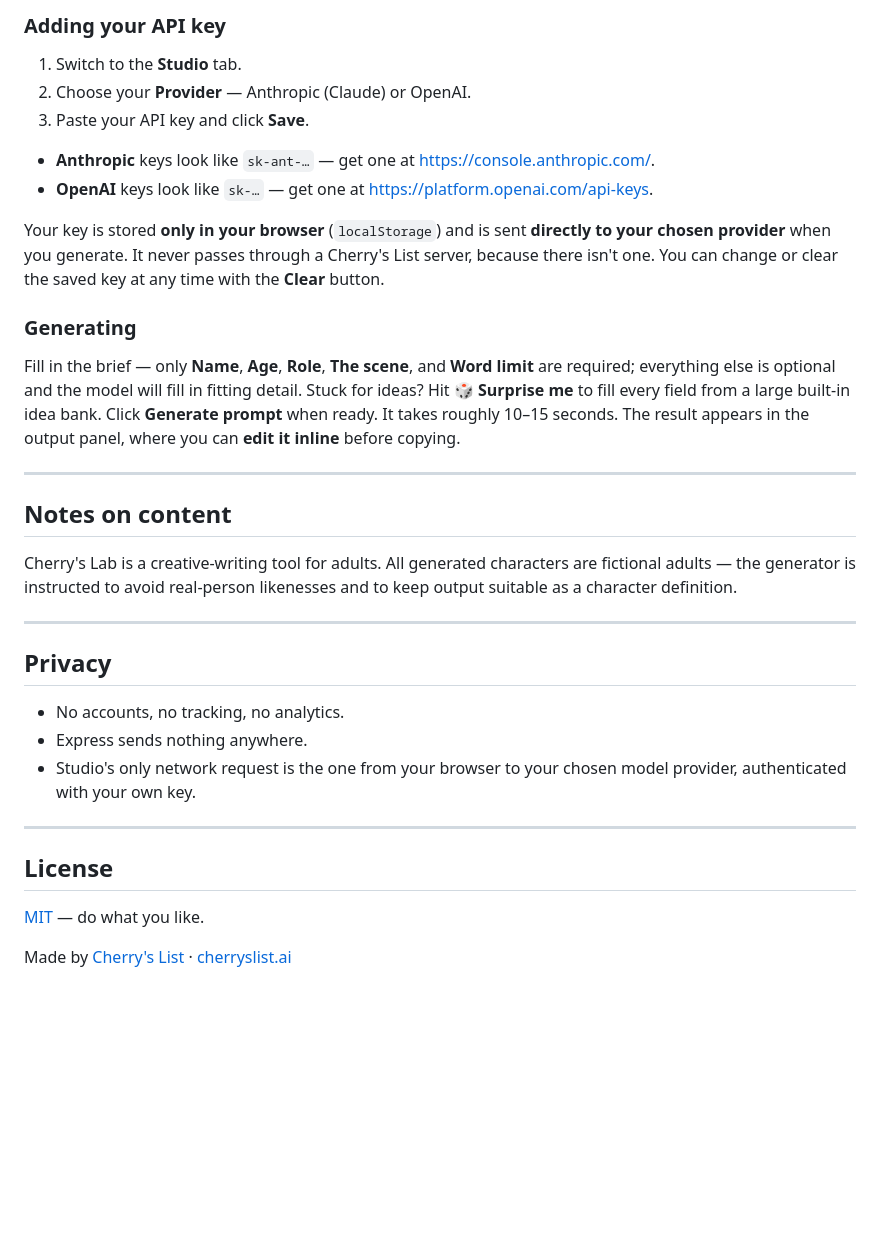
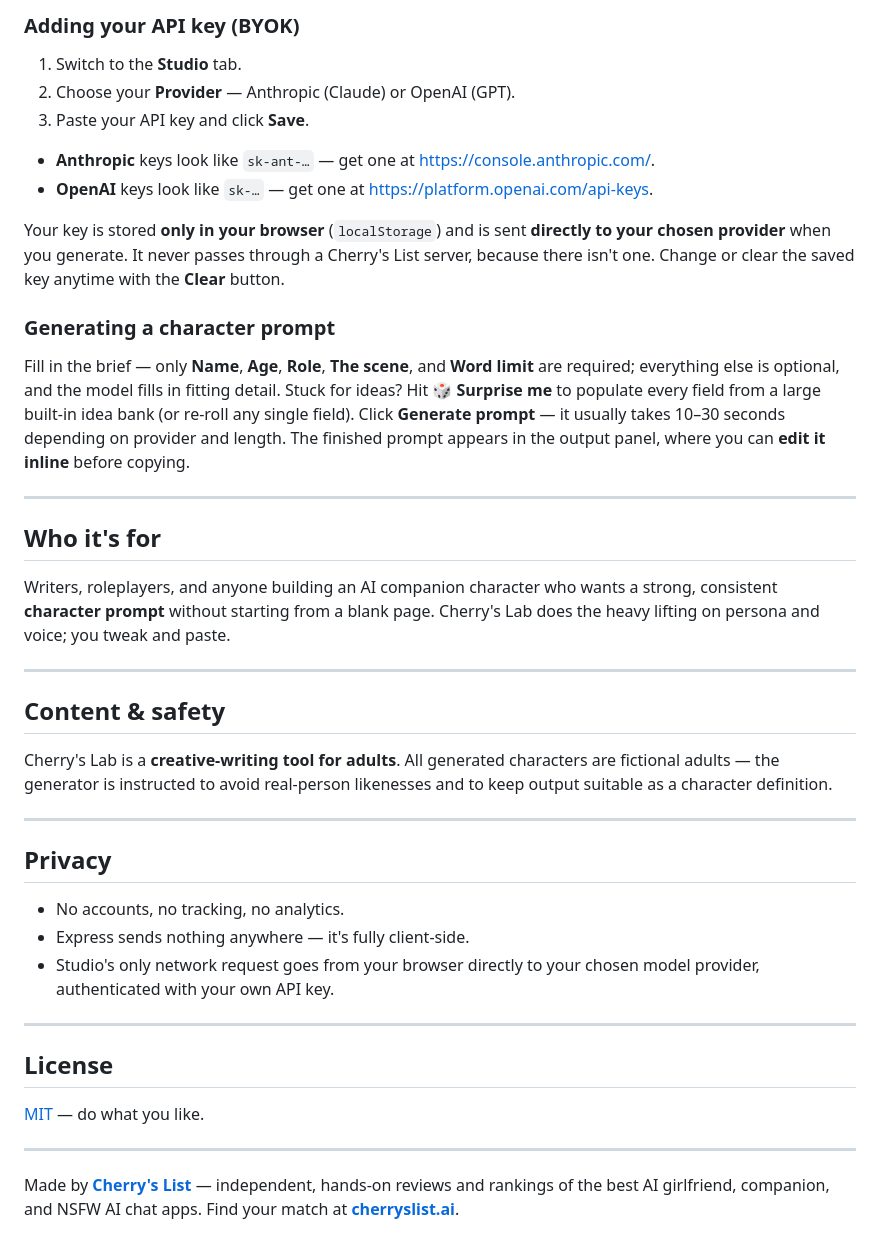
Before and after one commit to ranker99/cherrys-lab, a Markdown page: README.md, the part around one of its changes. Drawn GitHub-style; blank space fills up the shorter version.

```diff
--- a/README.md
+++ b/README.md
@@ -45,32 +65,38 @@ Studio calls a large language model to write a detailed, in-character system pro
 
-### Adding your API key
+### Adding your API key (BYOK)
 
 1. Switch to the **Studio** tab.
-2. Choose your **Provider** — Anthropic (Claude) or OpenAI.
+2. Choose your **Provider** — Anthropic (Claude) or OpenAI (GPT).
 3. Paste your API key and click **Save**.
 
 - **Anthropic** keys look like `sk-ant-…` — get one at <https://console.anthropic.com/>.
 - **OpenAI** keys look like `sk-…` — get one at <https://platform.openai.com/api-keys>.
 
-Your key is stored **only in your browser** (`localStorage`) and is sent **directly to your chosen provider** when you generate. It never passes through a Cherry's List server, because there isn't one. You can change or clear the saved key at any time with the **Clear** button.
+Your key is stored **only in your browser** (`localStorage`) and is sent **directly to your chosen provider** when you generate. It never passes through a Cherry's List server, because there isn't one. Change or clear the saved key anytime with the **Clear** button.
 
-### Generating
+### Generating a character prompt
 
-Fill in the brief — only **Name**, **Age**, **Role**, **The scene**, and **Word limit** are required; everything else is optional and the model will fill in fitting detail. Stuck for ideas? Hit **🎲 Surprise me** to fill every field from a large built-in idea bank. Click **Generate prompt** when ready. It takes roughly 10–15 seconds. The result appears in the output panel, where you can **edit it inline** before copying.
+Fill in the brief — only **Name**, **Age**, **Role**, **The scene**, and **Word limit** are required; everything else is optional, and the model fills in fitting detail. Stuck for ideas? Hit **🎲 Surprise me** to populate every field from a large built-in idea bank (or re-roll any single field). Click **Generate prompt** — it usually takes 10–30 seconds depending on provider and length. The finished prompt appears in the output panel, where you can **edit it inline** before copying.
 
 ---
 
-## Notes on content
+## Who it's for
 
-Cherry's Lab is a creative-writing tool for adults. All generated characters are fictional adults — the generator is instructed to avoid real-person likenesses and to keep output suitable as a character definition.
+Writers, roleplayers, and anyone building an AI companion character who wants a strong, consistent **character prompt** without starting from a blank page. Cherry's Lab does the heavy lifting on persona and voice; you tweak and paste.
+
+---
+
+## Content & safety
+
+Cherry's Lab is a **creative-writing tool for adults**. All generated characters are fictional adults — the generator is instructed to avoid real-person likenesses and to keep output suitable as a character definition.
 
 ---
 
 ## Privacy
 
 - No accounts, no tracking, no analytics.
-- Express sends nothing anywhere.
-- Studio's only network request is the one from your browser to your chosen model provider, authenticated with your own key.
+- Express sends nothing anywhere — it's fully client-side.
+- Studio's only network request goes from your browser directly to your chosen model provider, authenticated with your own API key.
 
 ---
 
@@ -78,4 +104,6 @@ Cherry's Lab is a creative-writing tool for adults. All generated characters are
 
 [MIT](LICENSE) — do what you like.
 
-Made by [Cherry's List](https://www.cherryslist.ai/) · [cherryslist.ai](https://www.cherryslist.ai/)
+---
+
+Made by **[Cherry's List](https://www.cherryslist.ai/)** — independent, hands-on reviews and rankings of the best AI girlfriend, companion, and NSFW AI chat apps. Find your match at **[cherryslist.ai](https://www.cherryslist.ai/)**.
```
Also changed, not shown: other parts of README.md (+33 -13 lines).
